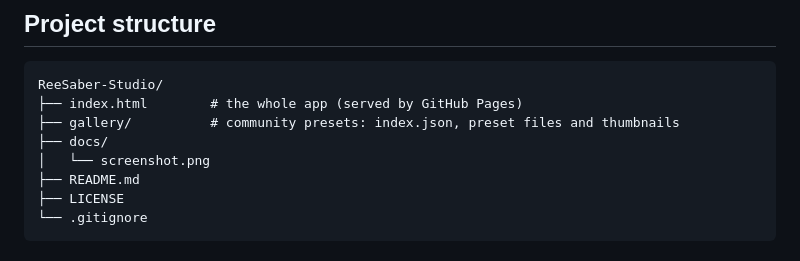
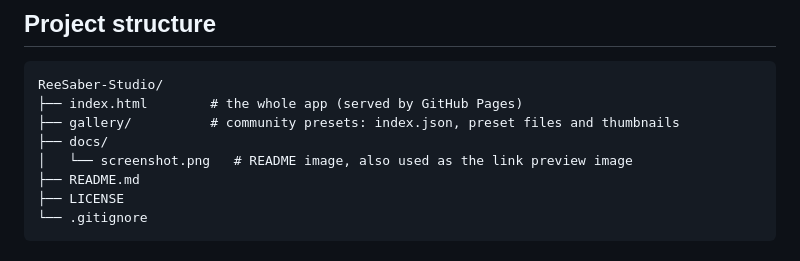
Before and after one commit to Spanky3651/ReeSaber-Studio, a Markdown page: README.md, the part around one of its changes. Rendered like a GitHub page.

Commit message:
Refresh README screenshot and add link-preview image

```diff
--- a/README.md
+++ b/README.md
@@ -104,7 +104,7 @@ ReeSaber-Studio/
 ├── index.html        # the whole app (served by GitHub Pages)
 ├── gallery/          # community presets: index.json, preset files and thumbnails
 ├── docs/
-│   └── screenshot.png
+│   └── screenshot.png   # README image, also used as the link preview image
 ├── README.md
 ├── LICENSE
 └── .gitignore
```
Also changed, not shown: other parts of README.md (+1 -1 lines), docs/screenshot.png, 2 other files.
